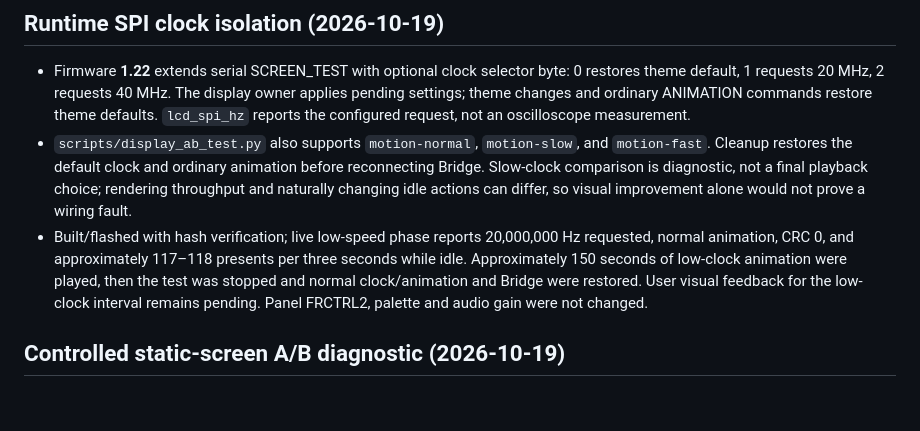
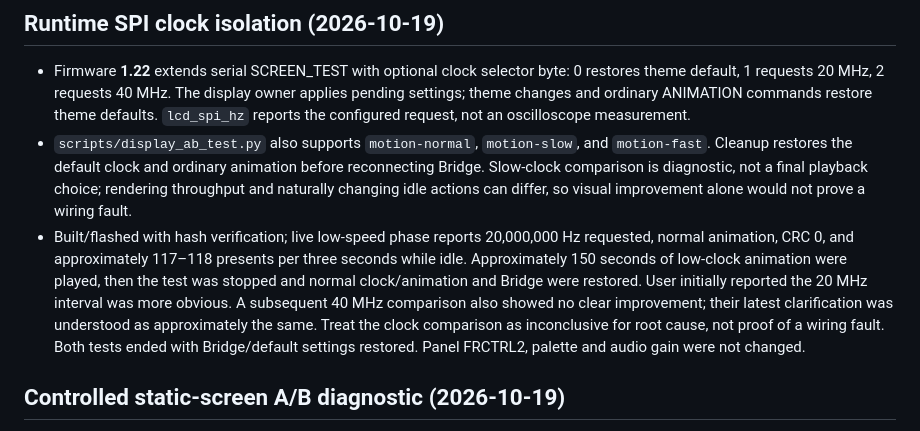
Before and after one commit to rm66nftvmc-lab/desktop-ai-robot, a Markdown page: PROJECT_STATUS.md, the part around the change. Rendered like a GitHub page; blank space fills up the shorter version.

```diff
--- a/PROJECT_STATUS.md
+++ b/PROJECT_STATUS.md
@@ -6,7 +6,7 @@ Last updated: 2026-10-19
 
 - Firmware **1.22** extends serial SCREEN_TEST with optional clock selector byte: 0 restores theme default, 1 requests 20 MHz, 2 requests 40 MHz. The display owner applies pending settings; theme changes and ordinary ANIMATION commands restore theme defaults. `lcd_spi_hz` reports the configured request, not an oscilloscope measurement.
 - `scripts/display_ab_test.py` also supports `motion-normal`, `motion-slow`, and `motion-fast`. Cleanup restores the default clock and ordinary animation before reconnecting Bridge. Slow-clock comparison is diagnostic, not a final playback choice; rendering throughput and naturally changing idle actions can differ, so visual improvement alone would not prove a wiring fault.
-- Built/flashed with hash verification; live low-speed phase reports 20,000,000 Hz requested, normal animation, CRC 0, and approximately 117–118 presents per three seconds while idle. Approximately 150 seconds of low-clock animation were played, then the test was stopped and normal clock/animation and Bridge were restored. User visual feedback for the low-clock interval remains pending. Panel FRCTRL2, palette and audio gain were not changed.
+- Built/flashed with hash verification; live low-speed phase reports 20,000,000 Hz requested, normal animation, CRC 0, and approximately 117–118 presents per three seconds while idle. Approximately 150 seconds of low-clock animation were played, then the test was stopped and normal clock/animation and Bridge were restored. User initially reported the 20 MHz interval was more obvious. A subsequent 40 MHz comparison also showed no clear improvement; their latest clarification was understood as approximately the same. Treat the clock comparison as inconclusive for root cause, not proof of a wiring fault. Both tests ended with Bridge/default settings restored. Panel FRCTRL2, palette and audio gain were not changed.
 
 ## Controlled static-screen A/B diagnostic (2026-10-19)
 
```
Also changed, not shown: voice-device/README.md (+1 -1 lines).
